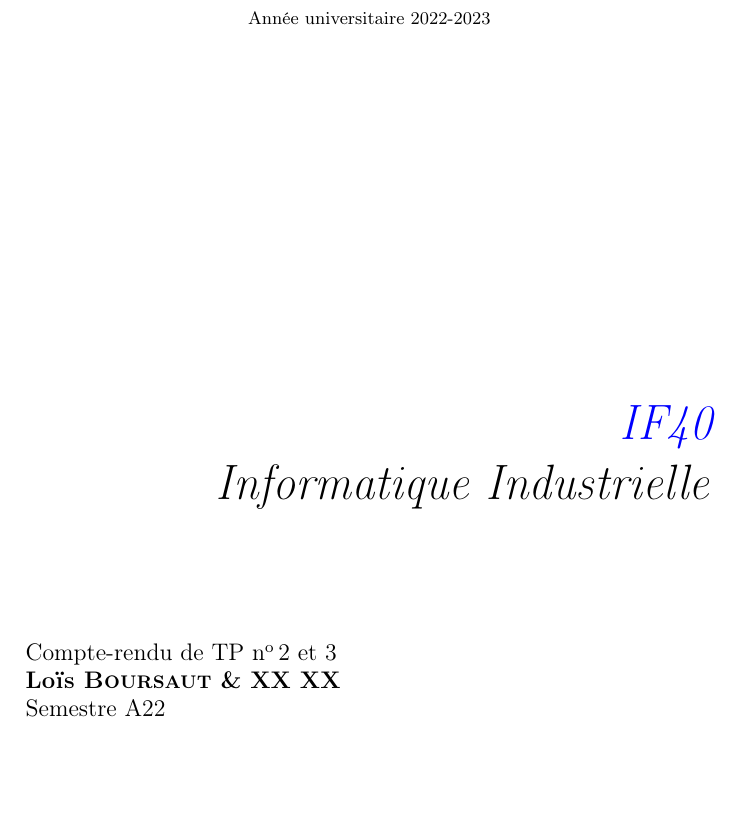
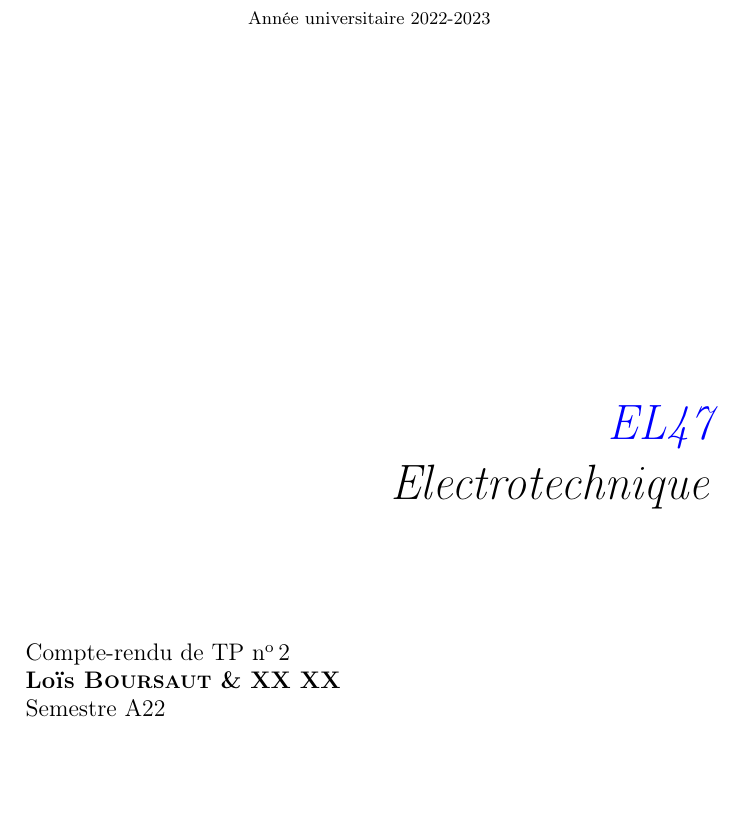
Before and after one commit to loisbrst/Page_de_garde, a LaTeX problem sheet (page_de_garde/page_garde_example.tex, which reads page_de_garde/page_de_garde.tex): part of page 1 of 3, cut so that both start at the same text. Compiled offline with pdfLaTeX.

```diff
--- a/page_de_garde/page_de_garde.tex
+++ b/page_de_garde/page_de_garde.tex
@@ -36,7 +36,7 @@
 		Semestre \@semestre
 		\vfill
 		\begin{center}
-			\includegraphics[scale=1]{Utbm_logo.pdf}
+			\includegraphics[scale=1]{ressource/Utbm_logo.pdf}
 		\end{center}
 	\end{titlepage}
 \makeatother
--- a/page_de_garde/page_garde_example.tex
+++ b/page_de_garde/page_garde_example.tex
@@ -7,9 +7,9 @@
 \usepackage{lipsum}
 \input{page_de_garde.tex}
 \pagestyle{plain}
-\UV{IF40}
-\nomUV{Informatique Industrielle}
-\contenu{Compte-rendu de TP \no 2 et 3}
+\UV{EL47}
+\nomUV{Electrotechnique}
+\contenu{Compte-rendu de TP \no 2}
 \author{Loïs \bsc{Boursaut} \& XX XX}
 \semestre{A22}
 \AU{2022-2023}
```
Also changed, not shown: page_de_garde/ressource/Utbm_logo.pdf (renamed from page_de_garde/Utbm_logo.pdf).
